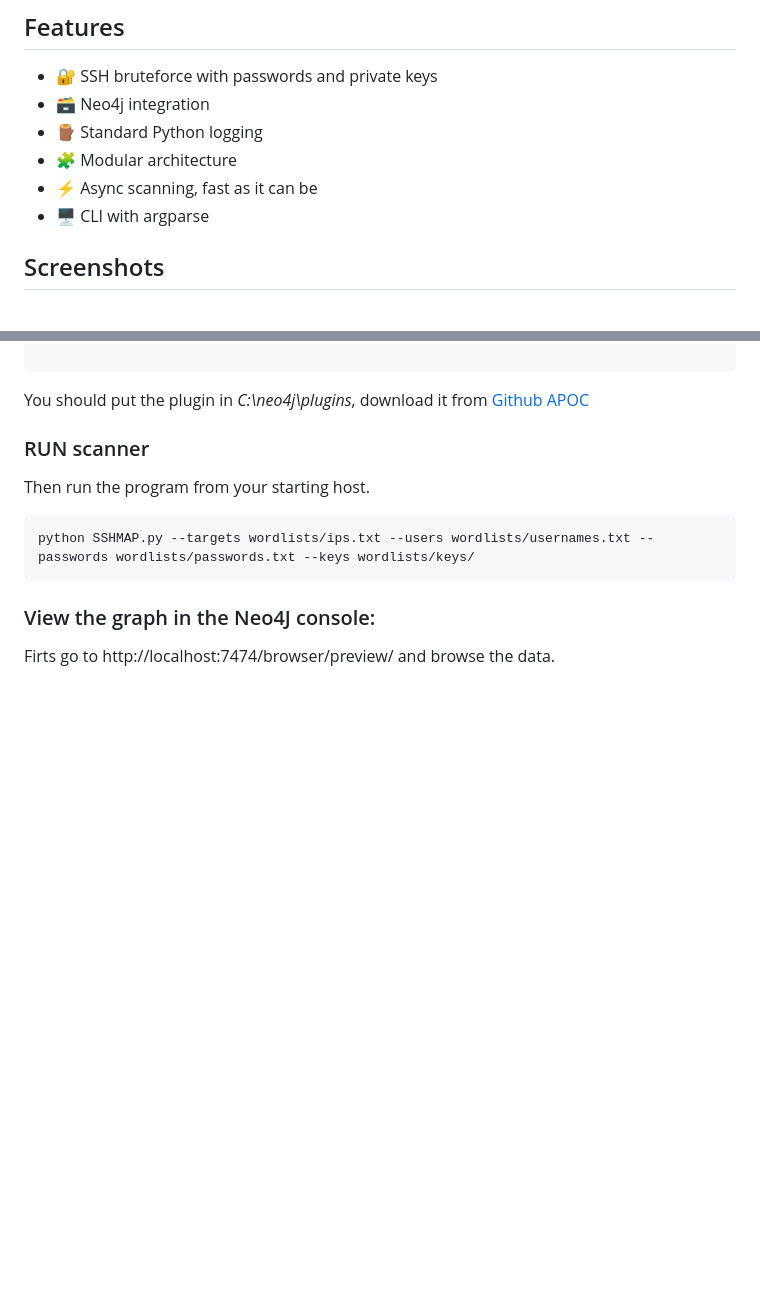
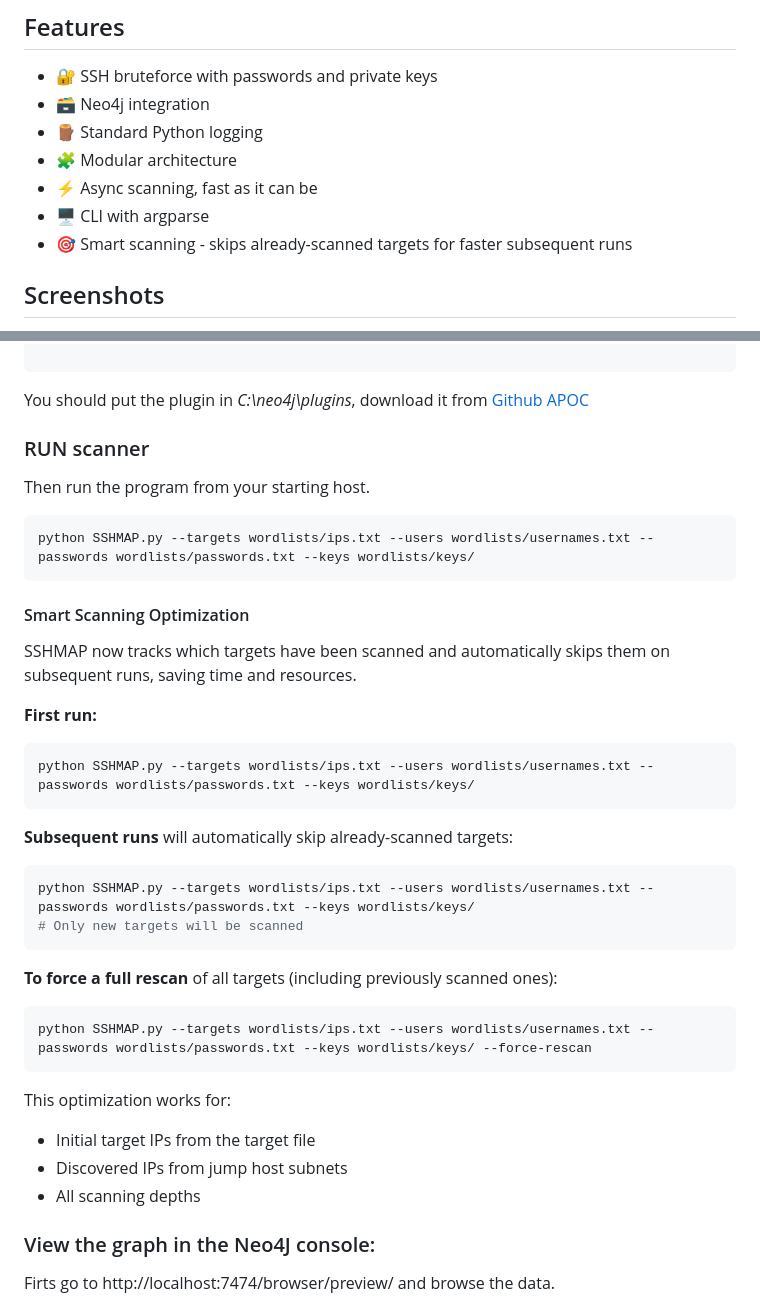
Before and after one commit to derekkddj/SSHMAP, a Markdown page: README.md, 2 parts joined by grey strips. GitHub-like rendering; blank space fills up the shorter version.

Commit message:
Update documentation for smart scanning feature
Co-authored-by: derekkddj <1458162+derekkddj@users.noreply.github.com>

````diff
--- a/README.md
+++ b/README.md
@@ -46,6 +46,7 @@ options:
 - 🧩 Modular architecture
 - ⚡ Async scanning, fast as it can be
 - 🖥️ CLI with argparse
+- 🎯 Smart scanning - skips already-scanned targets for faster subsequent runs
 
 ## Screenshots
 Attacking just one machine, and using it as a jump host:
@@ -120,6 +121,31 @@ Then run the program from your starting host.
 ```bash
 python SSHMAP.py --targets wordlists/ips.txt --users wordlists/usernames.txt --passwords wordlists/passwords.txt --keys wordlists/keys/
 ```
+
+#### Smart Scanning Optimization
+
+SSHMAP now tracks which targets have been scanned and automatically skips them on subsequent runs, saving time and resources.
+
+**First run:**
+```bash
+python SSHMAP.py --targets wordlists/ips.txt --users wordlists/usernames.txt --passwords wordlists/passwords.txt --keys wordlists/keys/
+```
+
+**Subsequent runs** will automatically skip already-scanned targets:
+```bash
+python SSHMAP.py --targets wordlists/ips.txt --users wordlists/usernames.txt --passwords wordlists/passwords.txt --keys wordlists/keys/
+# Only new targets will be scanned
+```
+
+**To force a full rescan** of all targets (including previously scanned ones):
+```bash
+python SSHMAP.py --targets wordlists/ips.txt --users wordlists/usernames.txt --passwords wordlists/passwords.txt --keys wordlists/keys/ --force-rescan
+```
+
+This optimization works for:
+- Initial target IPs from the target file
+- Discovered IPs from jump host subnets
+- All scanning depths
 
 ### View the graph in the Neo4J console:
 
````
